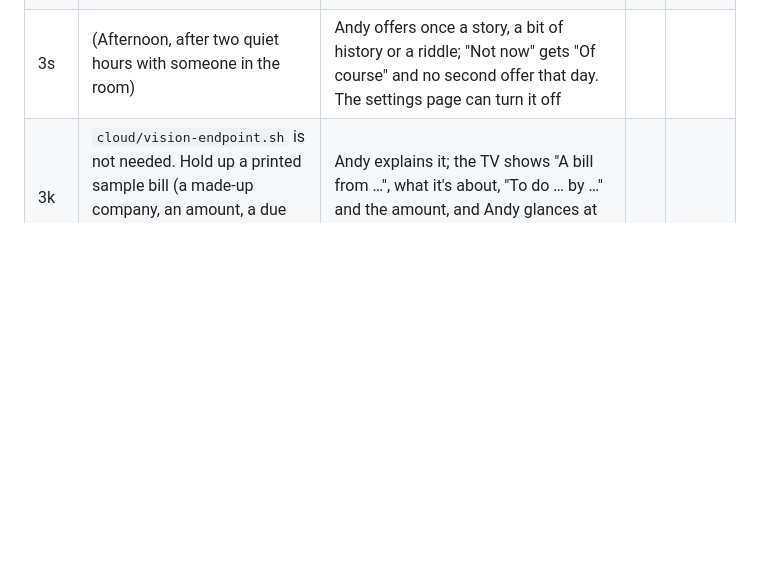
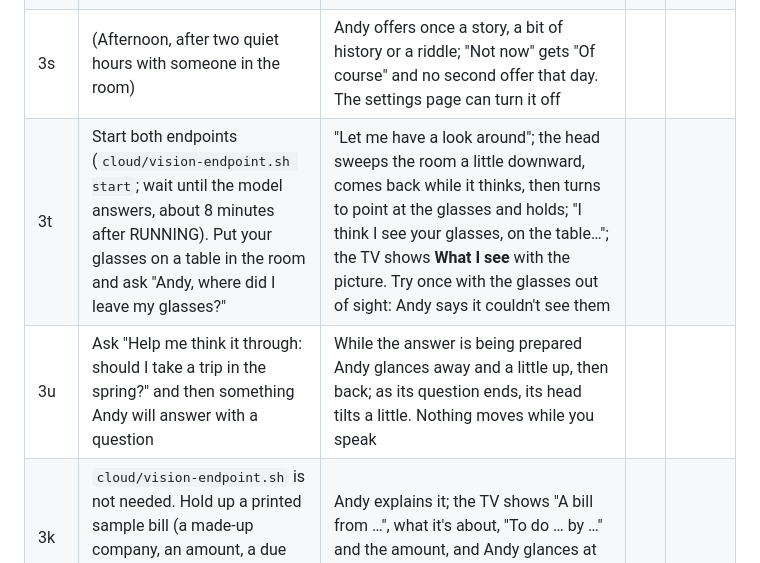
Before and after one commit to AndyDM9/andy-companion, a Markdown page: docs/live-test.md, the part around the change. Rendered like a GitHub page; blank space fills up the shorter version.

Commit message:
docs(live-test): steps for finding things and the body language
Co-Authored-By: Claude Opus 5.5 <noreply@anthropic.com>

```diff
--- a/docs/live-test.md
+++ b/docs/live-test.md
@@ -37,6 +37,8 @@ Record the results in [STATUS.md](STATUS.md) and the [CHANGELOG](../CHANGELOG.md
 | 3q | "What happened on this day?" | One gentle thing with its year, "according to Wikipedia", then an open question about the time; the TV shows **On this day** with the date and "Wikipedia (CC BY-SA 4.0)" | | |
 | 3r | Talk about your past for a minute ("I grew up in…") | Short turns, one open question at a time that picks up your words; never "Do you remember"; "Not now" is taken at once | | |
 | 3s | (Afternoon, after two quiet hours with someone in the room) | Andy offers once a story, a bit of history or a riddle; "Not now" gets "Of course" and no second offer that day. The settings page can turn it off | | |
+| 3t | Start both endpoints (`cloud/vision-endpoint.sh start`; wait until the model answers, about 8 minutes after RUNNING). Put your glasses on a table in the room and ask "Andy, where did I leave my glasses?" | "Let me have a look around"; the head sweeps the room a little downward, comes back while it thinks, then turns to point at the glasses and holds; "I think I see your glasses, on the table…"; the TV shows **What I see** with the picture. Try once with the glasses out of sight: Andy says it couldn't see them | | |
+| 3u | Ask "Help me think it through: should I take a trip in the spring?" and then something Andy will answer with a question | While the answer is being prepared Andy glances away and a little up, then back; as its question ends, its head tilts a little. Nothing moves while you speak | | |
 | 3k | `cloud/vision-endpoint.sh` is not needed. Hold up a printed sample bill (a made-up company, an amount, a due date) and ask "Can you read this for me?" | Andy explains it; the TV shows "A bill from …", what it's about, "To do … by …" and the amount, and Andy glances at it. No account number on the screen | | |
 | 3l | Hold up the printed "fee to release your prize" letter | The TV shows **Be careful** first ("It says you won a prize… Don't call or pay yet. Check with family first."); no amount to pay; Andy says it kindly and offers to look it up | | |
 | 4 | Watch the TV while Andy speaks | Andy's words as captions at the bottom, gone after 20 s | | |
```
